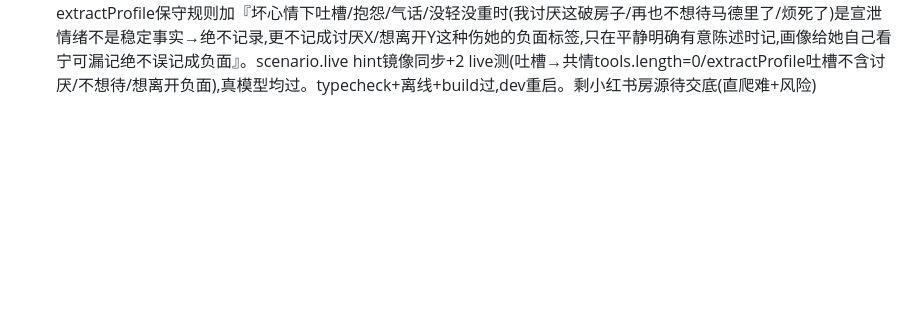
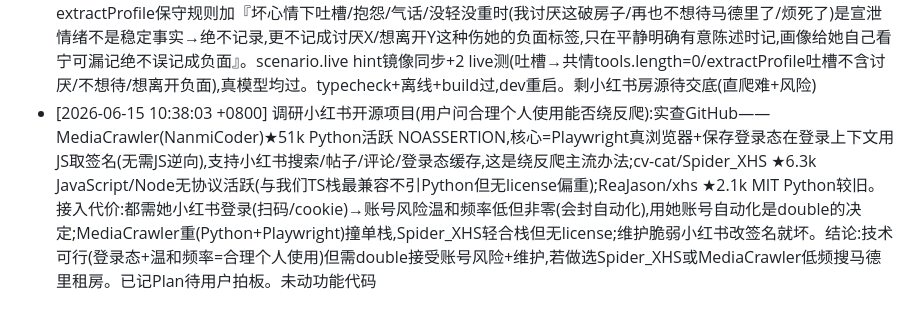
Before and after one commit to thedoub1e/doubleagent, a Markdown page: AOL.md, the part around the change. Drawn GitHub-style; blank space fills up the shorter version.

```diff
--- a/AOL.md
+++ b/AOL.md
@@ -85,3 +85,4 @@
 - [2026-06-15 09:42:49 +0800] 修联网真bug+加搜索工具(用户截图:查马德里奶茶店超时'网没连上'):排查发现双重根因——①Node fetch 默认先试 IPv6,这机器 IPv6 路由是死的→挂起超时(curl走IPv4就通),这是'网没连上'真因 → index.ts 启动 setDefaultResultOrder('ipv4first') 强制 DNS 优先 IPv4,百度/Bing 实测从超时变 159ms/1s 可达;②只有 fetch_url(打开指定网址)、缺开放式搜索→模型只能瞎猜网址 fetch → 新 web_search 工具(Bing 后端,DuckDuckGo/Google 从此网络 Node fetch 超时不可用,Bing 通;parseSearchResults 宽容解析 b_algo 块抗改版:每块抓首个 https 链接+可见文字+去重)+2离线单测+真跑返回真实结果。人设区分 web_search(搜索)vs fetch_url(看指定页)。typecheck+208离线+build过,dev重启。记Errors(Node fetch IPv6 死路由坑+免费搜索爬取脆弱选Bing)。剩:思考过程披露UI(pi-ai有thinking_delta可做)+用户提的GoogleMaps位置推荐想法待议
 - [2026-06-15 09:49:15 +0800] 思考过程+活动披露UI完成(用户要类Claude code思考等待+显示思路):pi-ai 有 thinking_delta 流事件→chat.ts StreamHandlers 加 onThinking(思考增量)+onActivity(即将执行工具名),runChat 循环处理 thinking_delta→onThinking、dispatch 前 onActivity(roundToolCalls名);index.ts chat:send 转发 chat:thinking/chat:activity,activityLabel 把工具名转人话(web_search/fetch_url→🔍正在上网查/run_command→⚙️运行命令/read_file等→📂翻看文件/write_file→✍️写文件/get_weather→🌤️/记类→📝);preload+env.d.ts onThinking/onActivity。renderer:streamPanel 思考面板(出现在回答气泡上方)——send 立即显示💭思考中占位,onThinking 流式追加到 .think-detail(dim斜体),onActivity 改 .stream-status(🔍正在上网查…),onDelta 答案开始时若无思考则撤占位面板,onDone finishStreamPanel(无思考移除/有思考收起成可点开💭看看小狗的思考),onError 清理;chat.css .stream-panel/.stream-status/.think-detail/.think-toggle。typecheck+离线+build+E2E16过,dev重启。剩用户GoogleMaps位置推荐想法待议
 - [2026-06-15 10:08:11 +0800] 情绪支持+记忆护栏(用户:小狗当好的心理老师接住坏情绪,但别把她没轻没重的吐槽乱记进画像显性给她看):①人设todayHint对话第一原则加『她情绪低落/烦躁/抱怨吐槽时先当好的倾听者:共情安慰陪着她,别急着讲道理/给方案/塞工具,她一个人在国外你是心理依靠,先让她被听见被理解,等她想要办法再温柔给』②chat.ts extractProfile保守规则加『坏心情下吐槽/抱怨/气话/没轻没重时(我讨厌这破房子/再也不想待马德里了/烦死了)是宣泄情绪不是稳定事实→绝不记录,更不记成讨厌X/想离开Y这种伤她的负面标签,只在平静明确有意陈述时记,画像给她自己看宁可漏记绝不误记成负面』。scenario.live hint镜像同步+2 live测(吐槽→共情tools.length=0/extractProfile吐槽不含讨厌/不想待/想离开负面),真模型均过。typecheck+离线+build过,dev重启。剩小红书房源待交底(直爬难+风险)
+- [2026-06-15 10:38:03 +0800] 调研小红书开源项目(用户问合理个人使用能否绕反爬):实查GitHub——MediaCrawler(NanmiCoder)★51k Python活跃 NOASSERTION,核心=Playwright真浏览器+保存登录态在登录上下文用JS取签名(无需JS逆向),支持小红书搜索/帖子/评论/登录态缓存,这是绕反爬主流办法;cv-cat/Spider_XHS ★6.3k JavaScript/Node无协议活跃(与我们TS栈最兼容不引Python但无license偏重);ReaJason/xhs ★2.1k MIT Python较旧。接入代价:都需她小红书登录(扫码/cookie)→账号风险温和频率低但非零(会封自动化),用她账号自动化是double的决定;MediaCrawler重(Python+Playwright)撞单栈,Spider_XHS轻合栈但无license;维护脆弱小红书改签名就坏。结论:技术可行(登录态+温和频率=合理个人使用)但需double接受账号风险+维护,若做选Spider_XHS或MediaCrawler低频搜马德里租房。已记Plan待用户拍板。未动功能代码
```
Also changed, not shown: Plan.md (+6 -0 lines).
